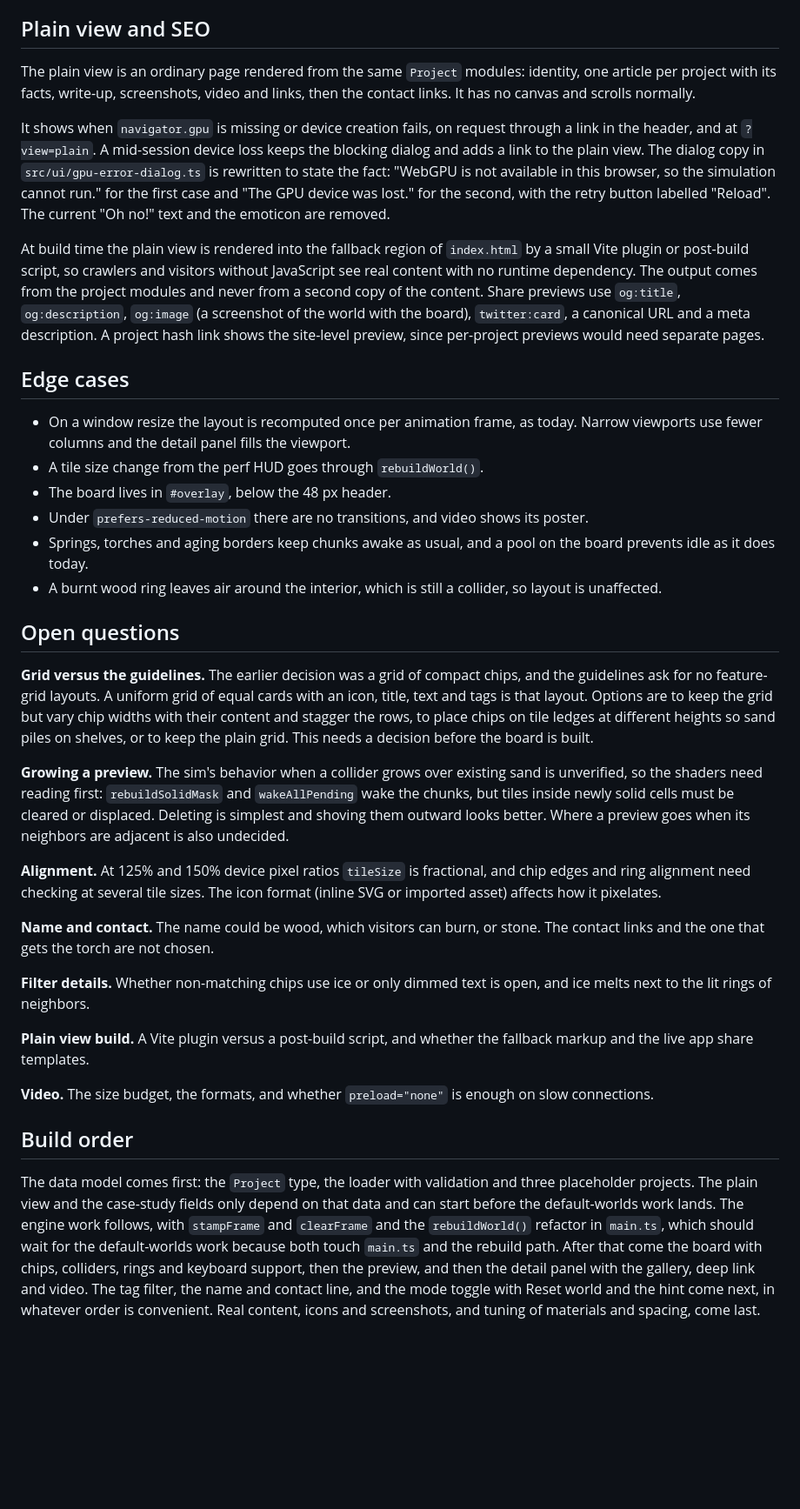
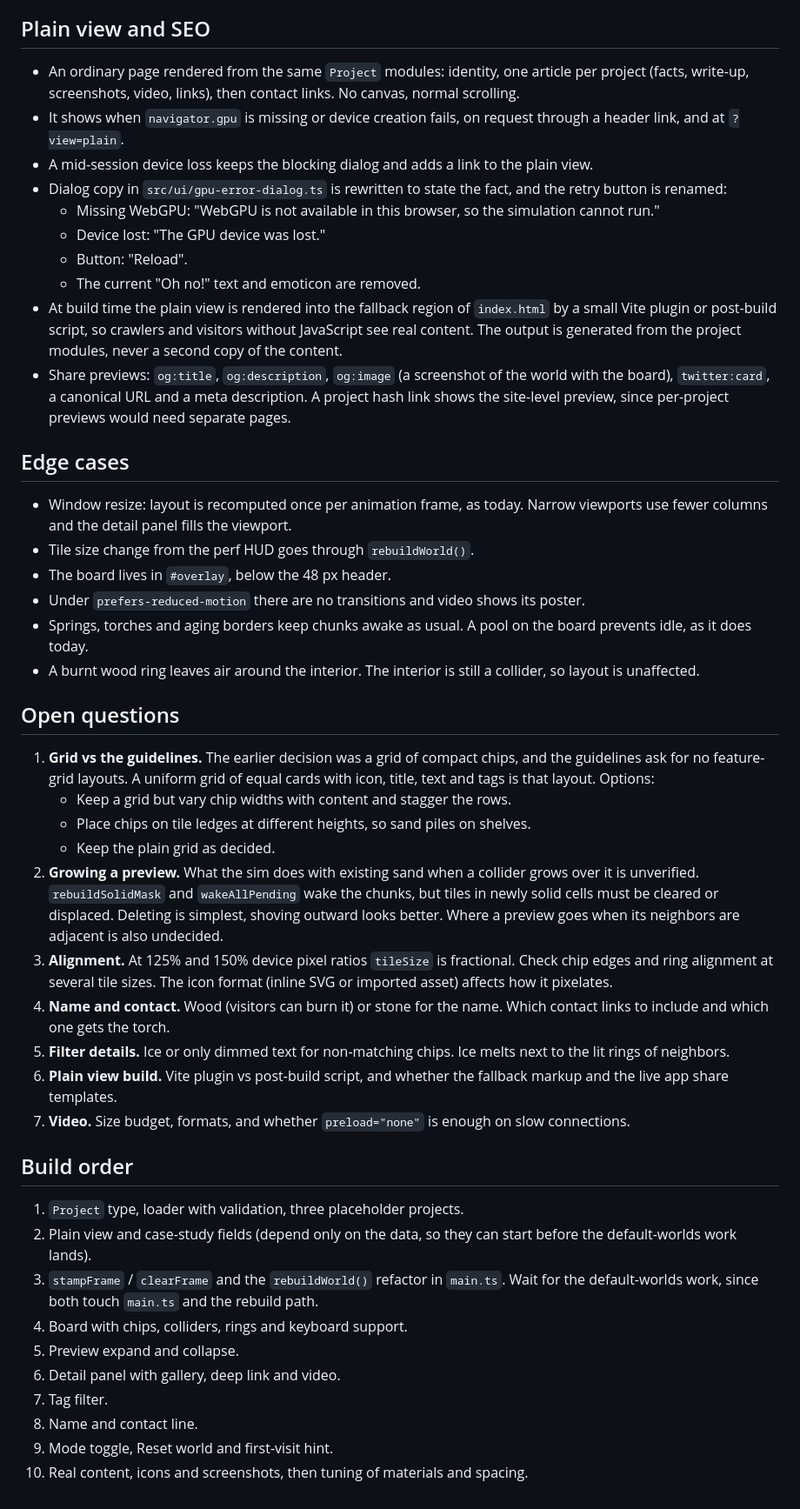
Before and after one commit to PJninja/iDotDot, a Markdown page: plans/portfolio.md, the part around one of its changes. Shown at 87% size. GitHub-like rendering; blank space fills up the shorter version.

Commit message:
Make portfolio plan easier to scan; keep guidelines as constraints on the site

```diff
--- a/plans/portfolio.md
+++ b/plans/portfolio.md
@@ -97,37 +155,48 @@ The first visit shows one line of plain text near the bottom edge reading "Drag
 
 ## Plain view and SEO
 
-The plain view is an ordinary page rendered from the same `Project` modules: identity, one article per project with its facts, write-up, screenshots, video and links, then the contact links. It has no canvas and scrolls normally.
-
-It shows when `navigator.gpu` is missing or device creation fails, on request through a link in the header, and at `?view=plain`. A mid-session device loss keeps the blocking dialog and adds a link to the plain view. The dialog copy in `src/ui/gpu-error-dialog.ts` is rewritten to state the fact: "WebGPU is not available in this browser, so the simulation cannot run." for the first case and "The GPU device was lost." for the second, with the retry button labelled "Reload". The current "Oh no!" text and the emoticon are removed.
-
-At build time the plain view is rendered into the fallback region of `index.html` by a small Vite plugin or post-build script, so crawlers and visitors without JavaScript see real content with no runtime dependency. The output comes from the project modules and never from a second copy of the content. Share previews use `og:title`, `og:description`, `og:image` (a screenshot of the world with the board), `twitter:card`, a canonical URL and a meta description. A project hash link shows the site-level preview, since per-project previews would need separate pages.
+- An ordinary page rendered from the same `Project` modules: identity, one article per project (facts, write-up, screenshots, video, links), then contact links. No canvas, normal scrolling.
+- It shows when `navigator.gpu` is missing or device creation fails, on request through a header link, and at `?view=plain`.
+- A mid-session device loss keeps the blocking dialog and adds a link to the plain view.
+- Dialog copy in `src/ui/gpu-error-dialog.ts` is rewritten to state the fact, and the retry button is renamed:
+  - Missing WebGPU: "WebGPU is not available in this browser, so the simulation cannot run."
+  - Device lost: "The GPU device was lost."
+  - Button: "Reload".
+  - The current "Oh no!" text and emoticon are removed.
+- At build time the plain view is rendered into the fallback region of `index.html` by a small Vite plugin or post-build script, so crawlers and visitors without JavaScript see real content. The output is generated from the project modules, never a second copy of the content.
+- Share previews: `og:title`, `og:description`, `og:image` (a screenshot of the world with the board), `twitter:card`, a canonical URL and a meta description. A project hash link shows the site-level preview, since per-project previews would need separate pages.
 
 ## Edge cases
 
-- On a window resize the layout is recomputed once per animation frame, as today. Narrow viewports use fewer columns and the detail panel fills the viewport.
-- A tile size change from the perf HUD goes through `rebuildWorld()`.
+- Window resize: layout is recomputed once per animation frame, as today. Narrow viewports use fewer columns and the detail panel fills the viewport.
+- Tile size change from the perf HUD goes through `rebuildWorld()`.
 - The board lives in `#overlay`, below the 48 px header.
-- Under `prefers-reduced-motion` there are no transitions, and video shows its poster.
-- Springs, torches and aging borders keep chunks awake as usual, and a pool on the board prevents idle as it does today.
-- A burnt wood ring leaves air around the interior, which is still a collider, so layout is unaffected.
+- Under `prefers-reduced-motion` there are no transitions and video shows its poster.
+- Springs, torches and aging borders keep chunks awake as usual. A pool on the board prevents idle, as it does today.
+- A burnt wood ring leaves air around the interior. The interior is still a collider, so layout is unaffected.
 
 ## Open questions
 
-**Grid versus the guidelines.** The earlier decision was a grid of compact chips, and the guidelines ask for no feature-grid layouts. A uniform grid of equal cards with an icon, title, text and tags is that layout. Options are to keep the grid but vary chip widths with their content and stagger the rows, to place chips on tile ledges at different heights so sand piles on shelves, or to keep the plain grid. This needs a decision before the board is built.
-
-**Growing a preview.** The sim's behavior when a collider grows over existing sand is unverified, so the shaders need reading first: `rebuildSolidMask` and `wakeAllPending` wake the chunks, but tiles inside newly solid cells must be cleared or displaced. Deleting is simplest and shoving them outward looks better. Where a preview goes when its neighbors are adjacent is also undecided.
-
-**Alignment.** At 125% and 150% device pixel ratios `tileSize` is fractional, and chip edges and ring alignment need checking at several tile sizes. The icon format (inline SVG or imported asset) affects how it pixelates.
-
-**Name and contact.** The name could be wood, which visitors can burn, or stone. The contact links and the one that gets the torch are not chosen.
-
-**Filter details.** Whether non-matching chips use ice or only dimmed text is open, and ice melts next to the lit rings of neighbors.
-
-**Plain view build.** A Vite plugin versus a post-build script, and whether the fallback markup and the live app share templates.
-
-**Video.** The size budget, the formats, and whether `preload="none"` is enough on slow connections.
+1. **Grid vs the guidelines.** The earlier decision was a grid of compact chips, and the guidelines ask for no feature-grid layouts. A uniform grid of equal cards with icon, title, text and tags is that layout. Options:
+   - Keep a grid but vary chip widths with content and stagger the rows.
+   - Place chips on tile ledges at different heights, so sand piles on shelves.
+   - Keep the plain grid as decided.
+2. **Growing a preview.** What the sim does with existing sand when a collider grows over it is unverified. `rebuildSolidMask` and `wakeAllPending` wake the chunks, but tiles in newly solid cells must be cleared or displaced. Deleting is simplest, shoving outward looks better. Where a preview goes when its neighbors are adjacent is also undecided.
+3. **Alignment.** At 125% and 150% device pixel ratios `tileSize` is fractional. Check chip edges and ring alignment at several tile sizes. The icon format (inline SVG or imported asset) affects how it pixelates.
+4. **Name and contact.** Wood (visitors can burn it) or stone for the name. Which contact links to include and which one gets the torch.
+5. **Filter details.** Ice or only dimmed text for non-matching chips. Ice melts next to the lit rings of neighbors.
+6. **Plain view build.** Vite plugin vs post-build script, and whether the fallback markup and the live app share templates.
+7. **Video.** Size budget, formats, and whether `preload="none"` is enough on slow connections.
 
 ## Build order
 
-The data model comes first: the `Project` type, the loader with validation and three placeholder projects. The plain view and the case-study fields only depend on that data and can start before the default-worlds work lands. The engine work follows, with `stampFrame` and `clearFrame` and the `rebuildWorld()` refactor in `main.ts`, which should wait for the default-worlds work because both touch `main.ts` and the rebuild path. After that come the board with chips, colliders, rings and keyboard support, then the preview, and then the detail panel with the gallery, deep link and video. The tag filter, the name and contact line, and the mode toggle with Reset world and the hint come next, in whatever order is convenient. Real content, icons and screenshots, and tuning of materials and spacing, come last.
+1. `Project` type, loader with validation, three placeholder projects.
+2. Plain view and case-study fields (depend only on the data, so they can start before the default-worlds work lands).
+3. `stampFrame` / `clearFrame` and the `rebuildWorld()` refactor in `main.ts`. Wait for the default-worlds work, since both touch `main.ts` and the rebuild path.
+4. Board with chips, colliders, rings and keyboard support.
+5. Preview expand and collapse.
+6. Detail panel with gallery, deep link and video.
+7. Tag filter.
+8. Name and contact line.
+9. Mode toggle, Reset world and first-visit hint.
+10. Real content, icons and screenshots, then tuning of materials and spacing.
```
Also changed, not shown: other parts of plans/portfolio.md (+104 -46 lines).
